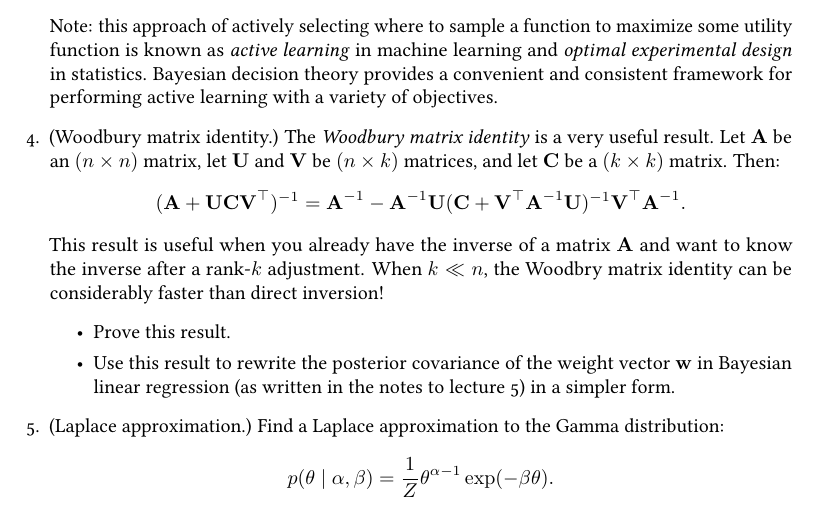
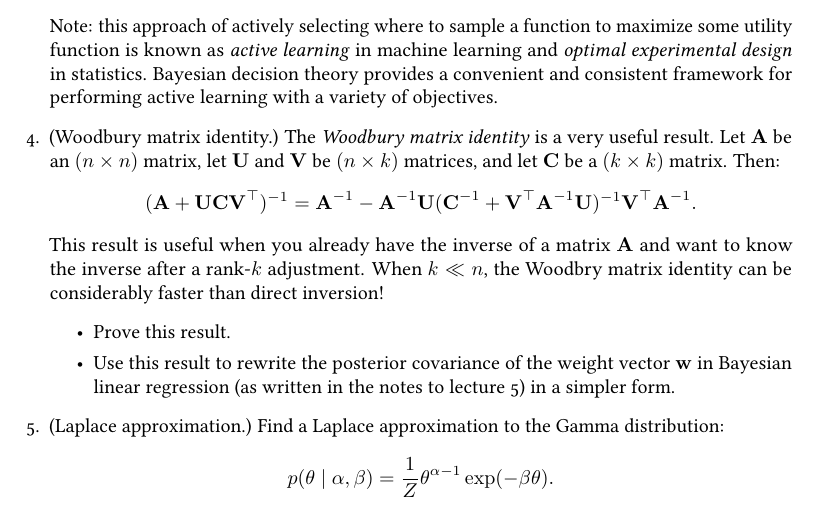
Before and after one commit to rmgarnett/cse515t, a LaTeX problem sheet (assignments/2/assignment_2.tex): part of page 2 of 2, cut so that both start at the same text. Compiled offline with pdfLaTeX.

Commit message:
typo in Woodbury identity

```diff
--- a/assignments/2/assignment_2.tex
+++ b/assignments/2/assignment_2.tex
@@ -174,7 +174,7 @@ Due Monday, 16 February 2015 \\
     -
     \mat{A}\inv
     \mat{U}
-    (\mat{C} + \mat{V}\trans \mat{A}\inv \mat{U})\inv
+    (\mat{C}\inv + \mat{V}\trans \mat{A}\inv \mat{U})\inv
     \mat{V}\trans
     \mat{A}\inv.
   \end{equation*}
```
Also changed, not shown: webpage/files/assignments/assignment_2.pdf.
